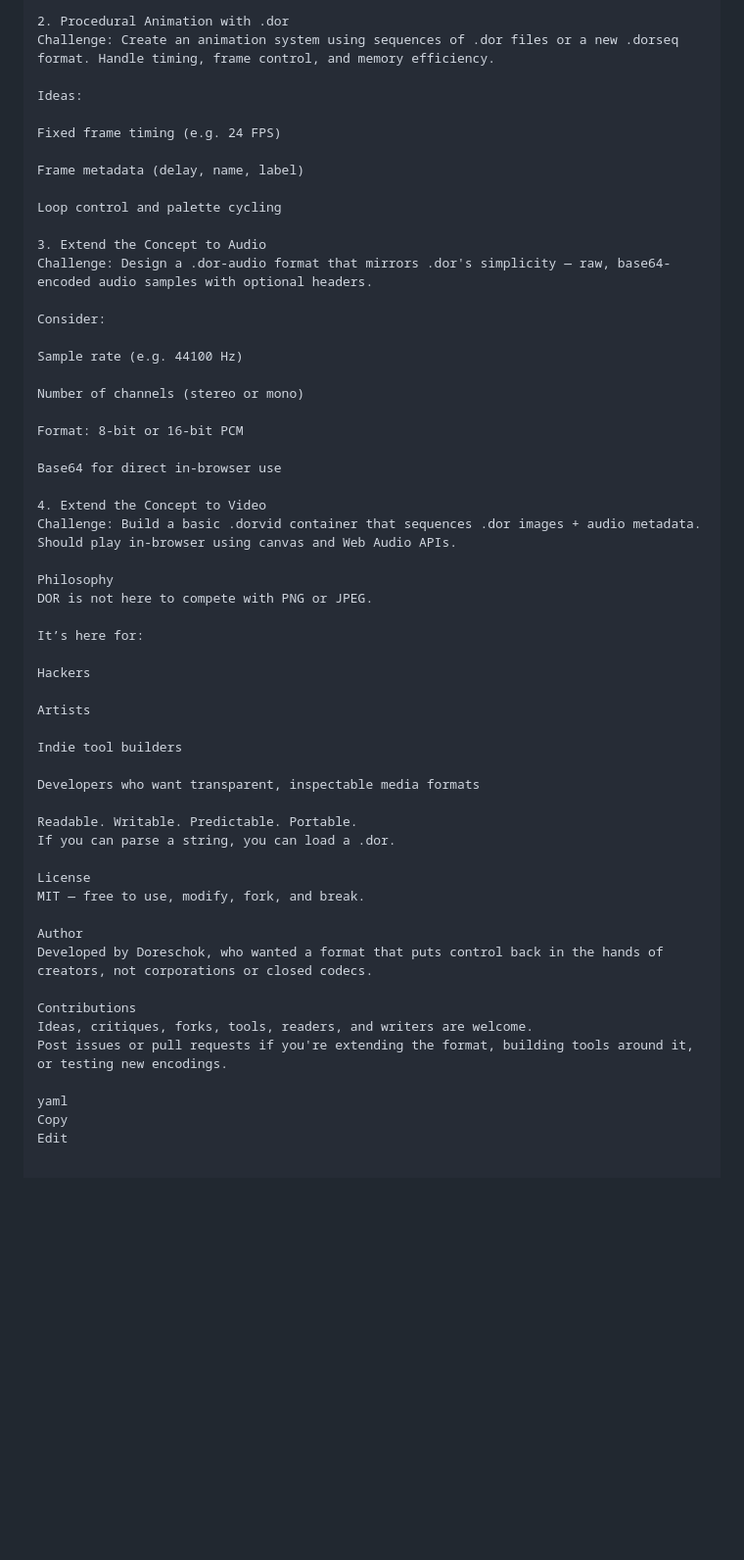
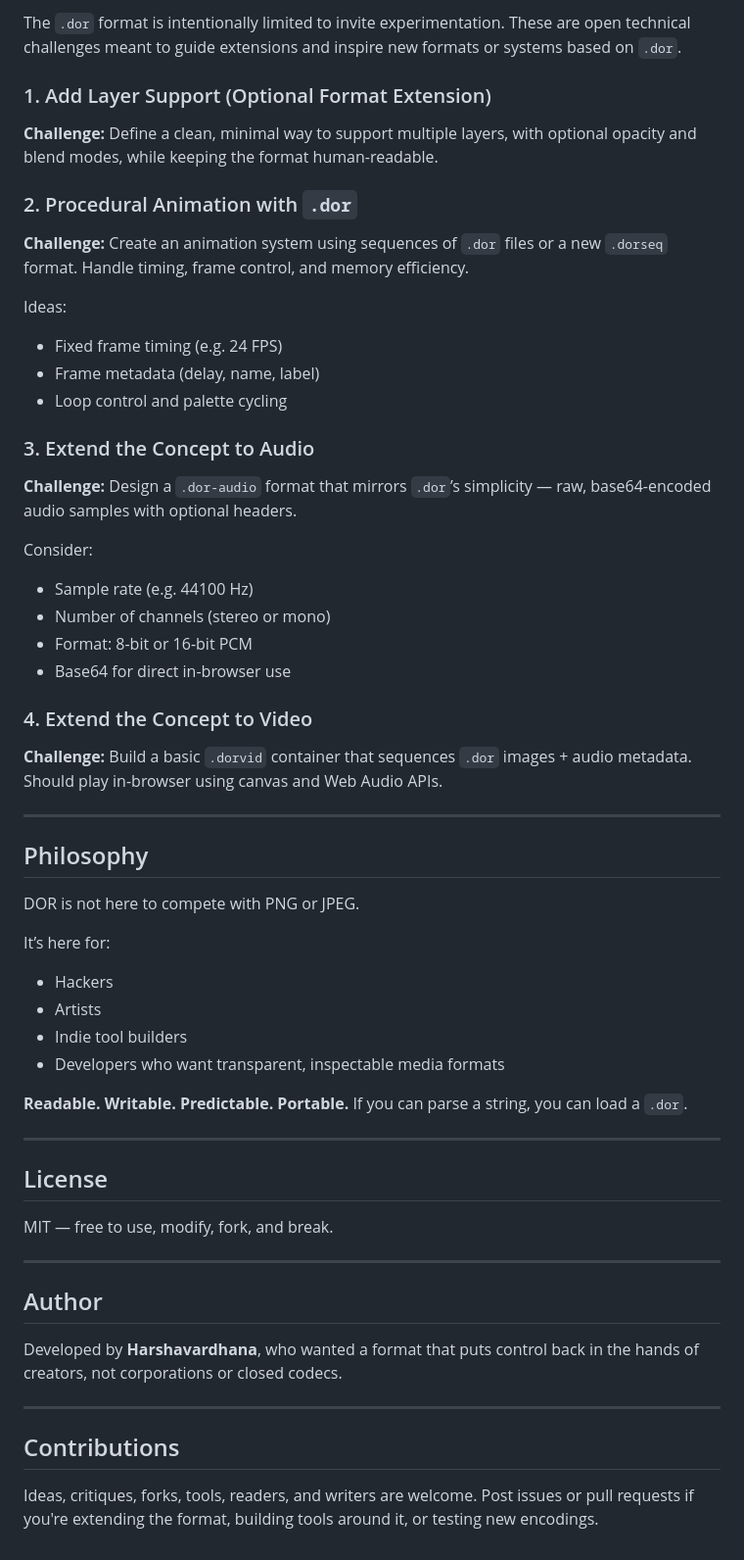
Before and after one commit to Harshavardhana505/dorImageExtensionParser, a Markdown page: README.md, the part around the change printed below. Shown: that part at 98% size. GitHub-like rendering; blank space fills up the shorter version.

```diff
--- a/README.md
+++ b/README.md
@@ -88,57 +91,66 @@ Challenge: Define a clean, minimal way to support multiple layers, with optional
 
-2. Procedural Animation with .dor
-Challenge: Create an animation system using sequences of .dor files or a new .dorseq format. Handle timing, frame control, and memory efficiency.
+The `.dor` format is intentionally limited to invite experimentation. These are open technical challenges meant to guide extensions and inspire new formats or systems based on `.dor`.
+
+### 1. Add Layer Support (Optional Format Extension)
+
+**Challenge:** Define a clean, minimal way to support multiple layers, with optional opacity and blend modes, while keeping the format human-readable.
+
+### 2. Procedural Animation with `.dor`
+
+**Challenge:** Create an animation system using sequences of `.dor` files or a new `.dorseq` format. Handle timing, frame control, and memory efficiency.
 
 Ideas:
 
-Fixed frame timing (e.g. 24 FPS)
+* Fixed frame timing (e.g. 24 FPS)
+* Frame metadata (delay, name, label)
+* Loop control and palette cycling
 
-Frame metadata (delay, name, label)
+### 3. Extend the Concept to Audio
 
-Loop control and palette cycling
-
-3. Extend the Concept to Audio
-Challenge: Design a .dor-audio format that mirrors .dor's simplicity — raw, base64-encoded audio samples with optional headers.
+**Challenge:** Design a `.dor-audio` format that mirrors `.dor`’s simplicity — raw, base64-encoded audio samples with optional headers.
 
 Consider:
 
-Sample rate (e.g. 44100 Hz)
+* Sample rate (e.g. 44100 Hz)
+* Number of channels (stereo or mono)
+* Format: 8-bit or 16-bit PCM
+* Base64 for direct in-browser use
 
-Number of channels (stereo or mono)
+### 4. Extend the Concept to Video
 
-Format: 8-bit or 16-bit PCM
+**Challenge:** Build a basic `.dorvid` container that sequences `.dor` images + audio metadata. Should play in-browser using canvas and Web Audio APIs.
 
-Base64 for direct in-browser use
+---
 
-4. Extend the Concept to Video
-Challenge: Build a basic .dorvid container that sequences .dor images + audio metadata. Should play in-browser using canvas and Web Audio APIs.
+## Philosophy
 
-Philosophy
 DOR is not here to compete with PNG or JPEG.
 
 It’s here for:
 
-Hackers
+* Hackers
+* Artists
+* Indie tool builders
+* Developers who want transparent, inspectable media formats
 
-Artists
+**Readable. Writable. Predictable. Portable.**
+If you can parse a string, you can load a `.dor`.
 
-Indie tool builders
+---
 
-Developers who want transparent, inspectable media formats
+## License
 
-Readable. Writable. Predictable. Portable.
-If you can parse a string, you can load a .dor.
-
-License
 MIT — free to use, modify, fork, and break.
 
-Author
-Developed by Doreschok, who wanted a format that puts control back in the hands of creators, not corporations or closed codecs.
+---
 
-Contributions
+## Author
+
+Developed by **Harshavardhana**, who wanted a format that puts control back in the hands of creators, not corporations or closed codecs.
+
+---
+
+## Contributions
+
 Ideas, critiques, forks, tools, readers, and writers are welcome.
 Post issues or pull requests if you're extending the format, building tools around it, or testing new encodings.
-
-yaml
-Copy
-Edit
```
Also changed, not shown: other parts of README.md (+43 -40 lines).
